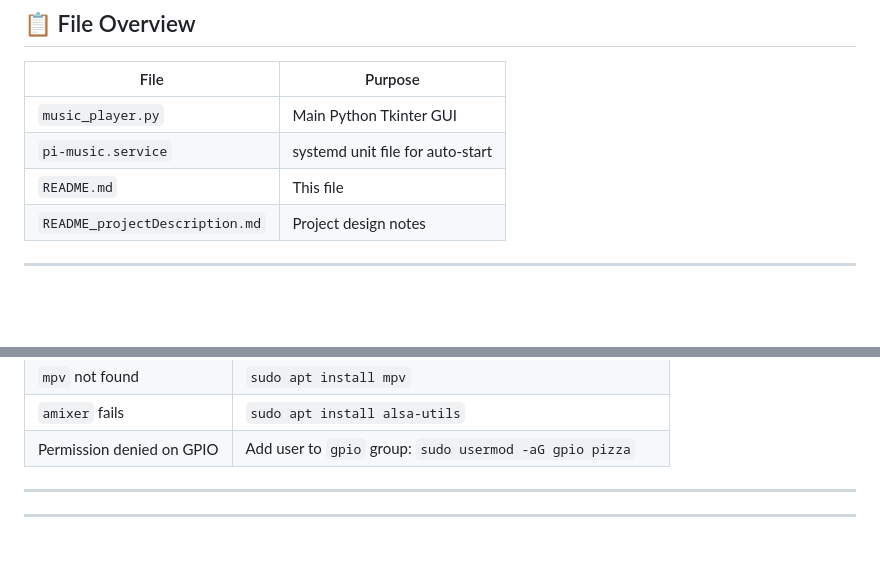
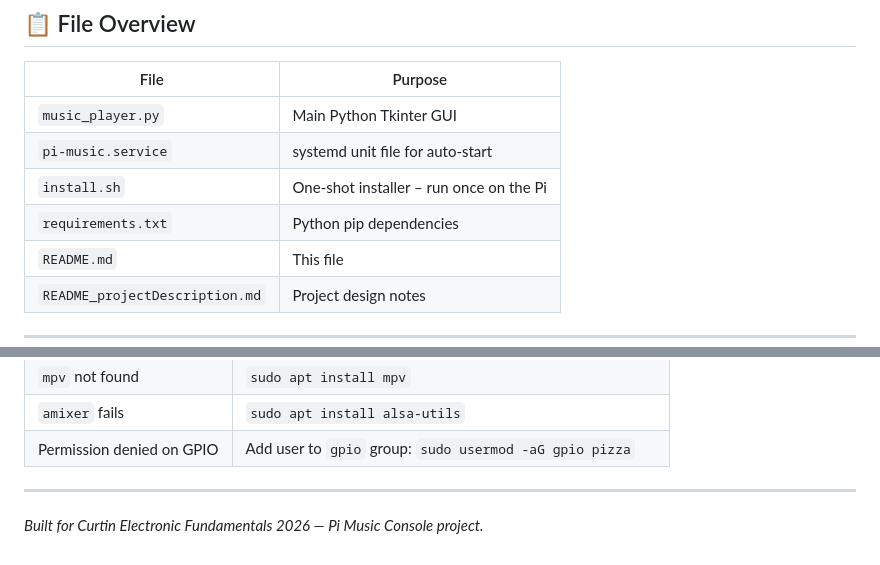
Before and after one commit to kiinging/Pi_Music_Console, a Markdown page: README.md, 2 parts joined by grey strips. GitHub-like rendering; blank space fills up the shorter version.

Commit message:
docs: add Quick Start, Git workflow, install.sh + requirements to README

```diff
--- a/README.md
+++ b/README.md
@@ -252,6 +337,8 @@ sudo systemctl restart pi-music.service
 |---|---|
 | `music_player.py` | Main Python Tkinter GUI |
 | `pi-music.service` | systemd unit file for auto-start |
+| `install.sh` | One-shot installer – run once on the Pi |
+| `requirements.txt` | Python pip dependencies |
 | `README.md` | This file |
 | `README_projectDescription.md` | Project design notes |
 
@@ -270,4 +357,4 @@ sudo systemctl restart pi-music.service
 
 ---
 
-----------------------------------------------------------------------------------------
+*Built for Curtin Electronic Fundamentals 2026 — Pi Music Console project.*
```
Also changed, not shown: other parts of README.md (+85 -0 lines).
